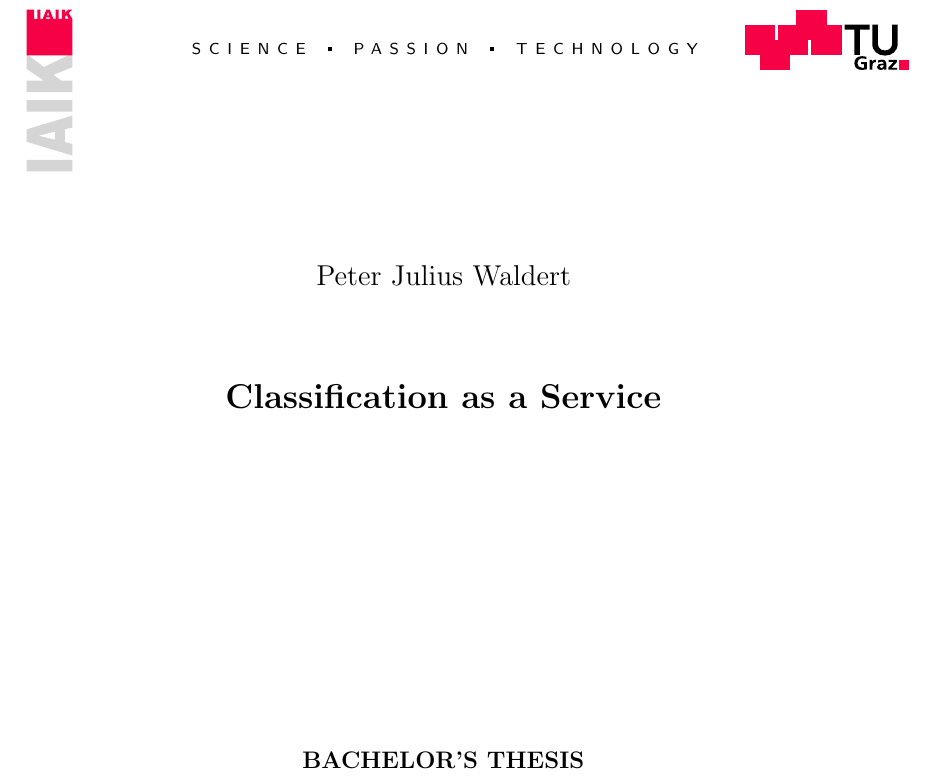
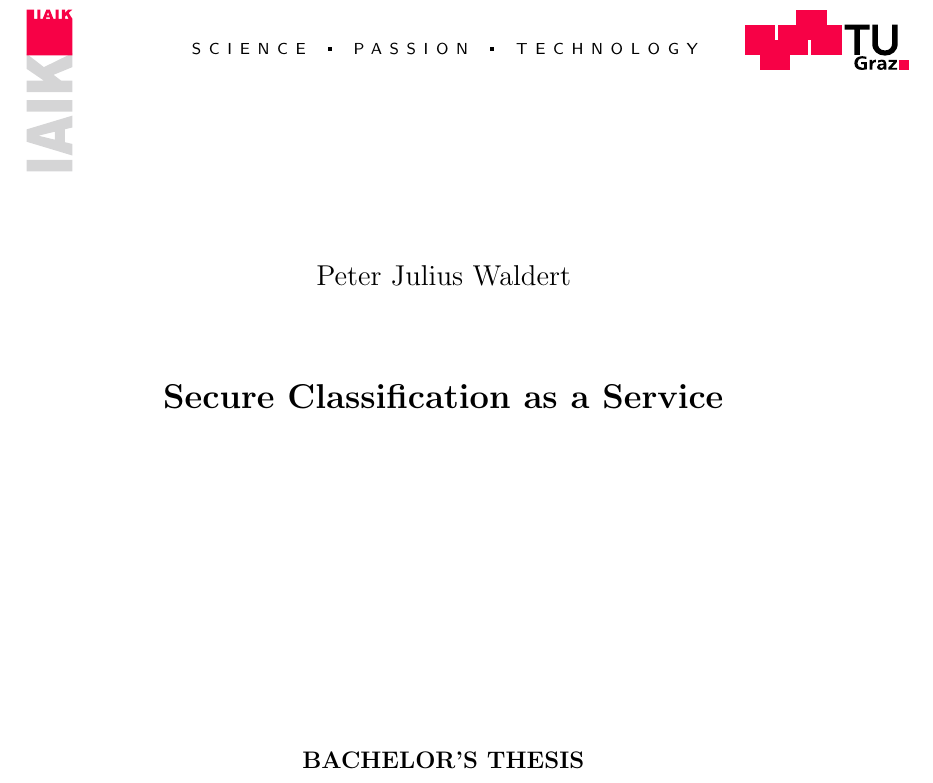
Before and after one commit to MrP01/BachelorsThesis, a LaTeX thesis (thesis/thesis.tex): part of page 1 of 9, cut so that both start at the same text. Compiled offline with pdfLaTeX.

Commit message:
adjust title in thesis.pdf to "*Secure* Classification as a Service"

```diff
--- a/thesis/thesis.tex
+++ b/thesis/thesis.tex
@@ -22,7 +22,7 @@
 %\usepackage{cleveref}                % named references (\Cref{chap:introduction}, ...)
 \usepackage[toc,acronym,style=long3col]{glossaries} % List of acronyms and symbols  (optional)
 
-\thesistitle{Classification as a Service}
+\thesistitle{Secure Classification as a Service}
 \thesisauthor{Peter Julius Waldert}
 \thesisdate{Month 2020}
 \supervisortitle{Supervisors}
```
Also changed, not shown: thesis/thesis.pdf.
